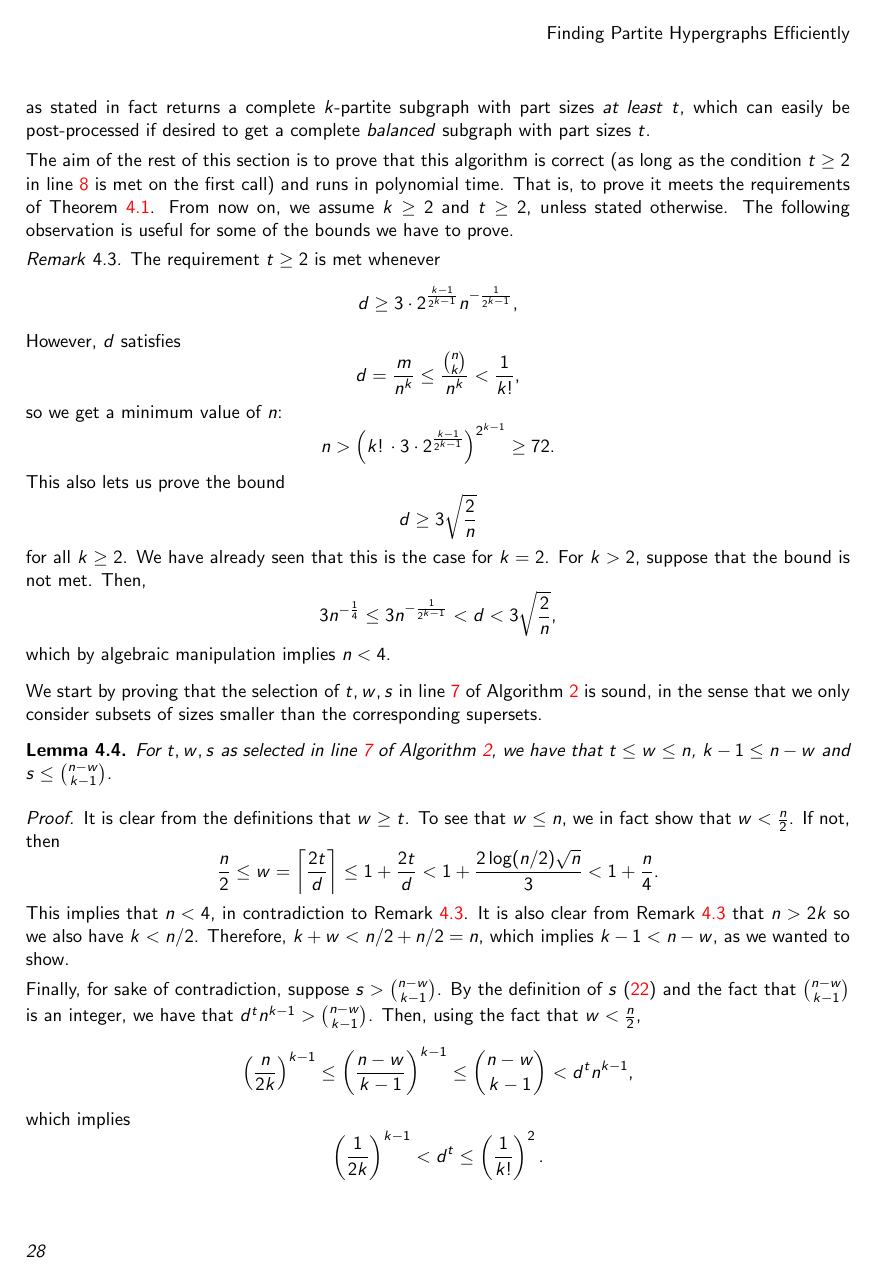
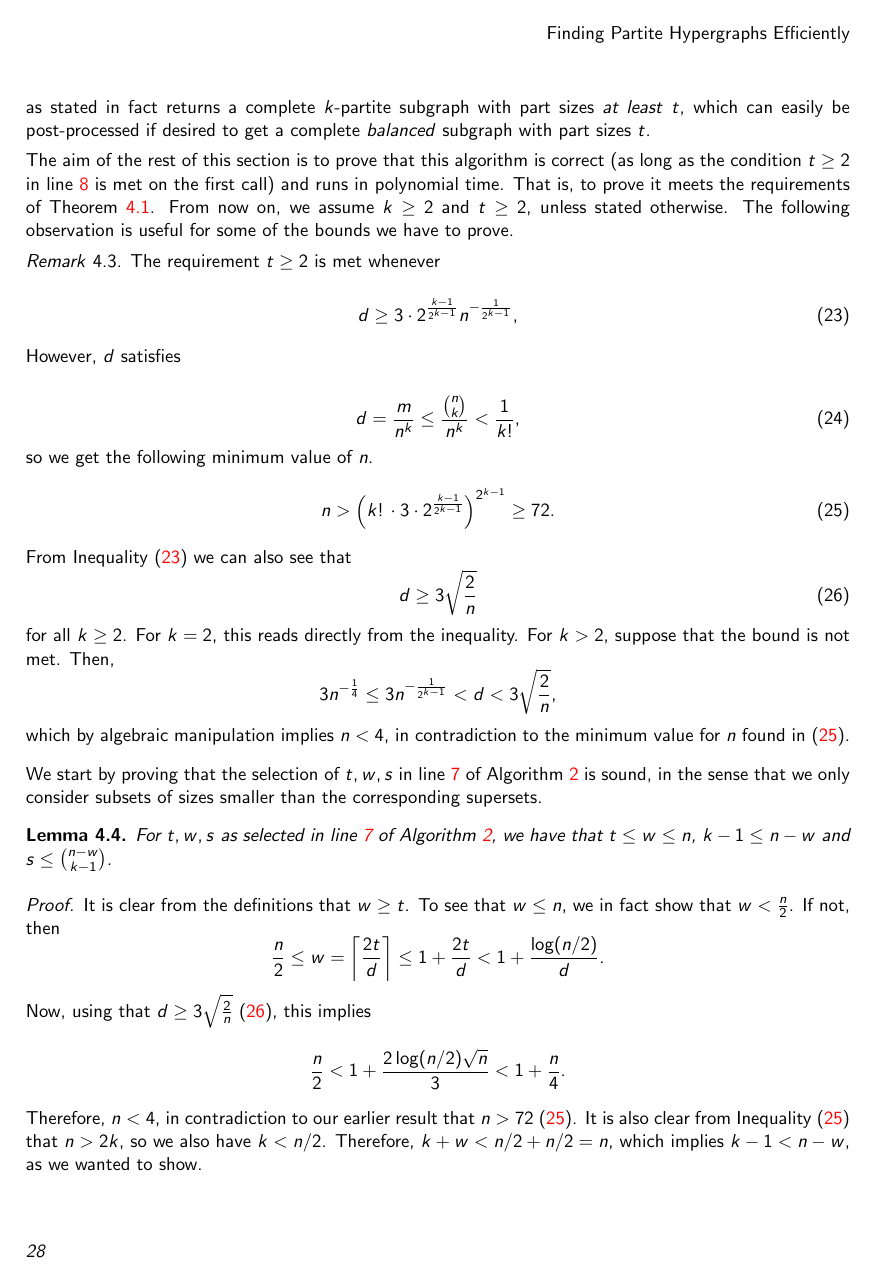
Before and after one commit to ferranEspuna/TFM, a LaTeX thesis (src/thesis.tex, which reads src/sections/algorithm.tex): page 32 of 42. Compiled offline with pdfLaTeX.

Commit message:
refactoring inequalities

```diff
--- a/src/sections/algorithm.tex
+++ b/src/sections/algorithm.tex
@@ -209,29 +209,33 @@ The following observation is useful for some of the bounds we have to prove.
 
 \begin{remark}\label{rm:min_d}
     The requirement $t \geq 2$ is met whenever
-    \[
+
+    \begin{equation} \label{eq:d-lower-bound}
         d \geq 3 \cdot 2^{\frac{k - 1}{2^{k-1}}} n^{-\frac{1}{2^{k-1}}},
-    \]
+    \end{equation}
+
     However, $d$ satisfies
-    \[
+
+    \begin{equation} \label{eq:d-upper-bound}
         d = \frac{m}{n^k} \leq \frac{\binom{n}{k}}{n^k} < \frac{1}{k!},
-    \]
-    so we get a minimum value of $n$:
-    \[
+    \end{equation}
+    so we get the following minimum value of $n$.
+    \begin{equation} \label{eq:n-lower-bound}
         n > \left( k!\, \cdot 3 \cdot 2^{\frac{k-1}{2^{k-1}}} \right)^{2^{k-1}} \geq 72.
-    \]
-    This also lets us prove the bound
-    \[
+    \end{equation}
+    From Inequality~\eqref{eq:d-lower-bound} we can also see that
+    \begin{equation} \label{eq:d-lower-bound-2}
         d \geq 3 \sqrt{\frac{2}{n}}
-    \]
+    \end{equation}
     for all $k \geq 2$.
-    We have already seen that this is the case for $k=2$.
+    For $k=2$, this reads directly from the inequality.
     For $k > 2$, suppose that the bound is not met.
     Then,
     \[
-       3 n^{-\frac{1}{4}} \leq 3 n^{-\frac{1}{2^{k-1}}} < d < 3 \sqrt{\frac{2}{n}},
+        3 n^{-\frac{1}{4}} \leq 3 n^{-\frac{1}{2^{k-1}}} < d < 3 \sqrt{\frac{2}{n}},
     \]
-    which by algebraic manipulation implies $n < 4$.
+    which by algebraic manipulation implies $n < 4$,
+    in contradiction to the minimum value for $n$ found in~\eqref{eq:n-lower-bound}.
 \end{remark}
 
 We start by proving that the selection of $t, w, s$ in line~\ref{line:tws} of Algorithm~\ref{alg:kpartite}
@@ -250,11 +254,17 @@ is sound, in the sense that we only consider subsets of sizes smaller than the c
             w =
             \left\lceil \frac{2t}{d} \right\rceil \leq
             1 + \frac{2t}{d} <
+            1 + \frac{\log (n/2)}{d}.
+        \]
+        Now, using that $d \geq 3 \sqrt{\frac{2}{n}}$~\eqref{eq:d-lower-bound-2},
+        this implies
+        \[
+            \frac{n}{2} <
             1 + \frac{2 \log (n/2) \sqrt{n}}{3} < % todo one more step
             1 + \frac{n}{4}.
         \]
-        This implies that $n < 4$, in contradiction to Remark~\ref{rm:min_d}.
-        It is also clear from Remark~\ref{rm:min_d} that $n > 2k$
+        Therefore, $n < 4$, in contradiction to our earlier result that $n > 72$~\eqref{eq:n-lower-bound}.
+        It is also clear from Inequality~\eqref{eq:n-lower-bound} that $n > 2k$,
         so we also have $k < n/2$.
         Therefore, $ k + w < n/2 + n/2 = n$, which implies $k - 1 < n - w$,
         as we wanted to show.
@@ -264,7 +274,7 @@ is sound, in the sense that we only consider subsets of sizes smaller than the c
         By the definition of $s$~\eqref{eq:s}
         and the fact that $\binom{n-w}{k-1}$ is an integer, we have that
         $d^t n^{k-1} > \binom{n - w}{k - 1}$.
-        Then, using the fact that $w < \frac{n}{2}$,
+        Then, using the fact that $w < \frac{n}{2}$, we get
         \[
             \left( \frac{n}{2k} \right)^{k-1} \leq
             \left( \frac{n-w}{k-1} \right)^{k-1} \leq
```
Also changed, not shown: out/thesis.pdf.
